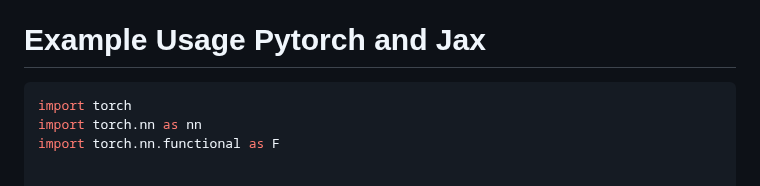
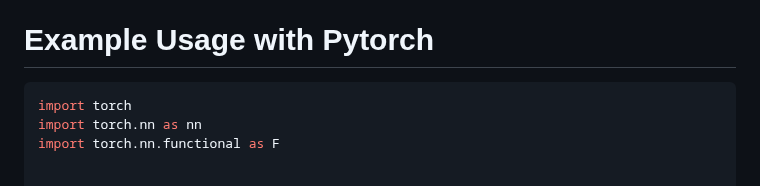
Before and after one commit to umutcanaltin/fpgai_compiler, a Markdown page: paper/paper.md, the part around the change. Drawn GitHub-style.

````diff
--- a/paper/paper.md
+++ b/paper/paper.md
@@ -38,7 +38,7 @@ Our engine provides support for essential DL operations such as feedforward and
 
 Our engine supports DMA (Direct Memory Access) usage for efficient data (image stream) transfer and BRAM (Block RAM) usage for storing weights and parameters of the model. DMA usage enables data transfers between different memory locations which is vital for accelerating data-intensive tasks. Meanwhile, BRAM usage ensures efficient utilization of on-chip memory resources, reducing access latency and improving overall performance. By leveraging DMA and BRAM usage, our engine optimizes resource utilization, maximizing hardware efficiency and facilitating faster and more efficient execution of deep learning tasks on FPGA platforms.
 
-# Example Usage Pytorch and Jax
+# Example Usage with Pytorch
 ```python
 import torch
 import torch.nn as nn
````
